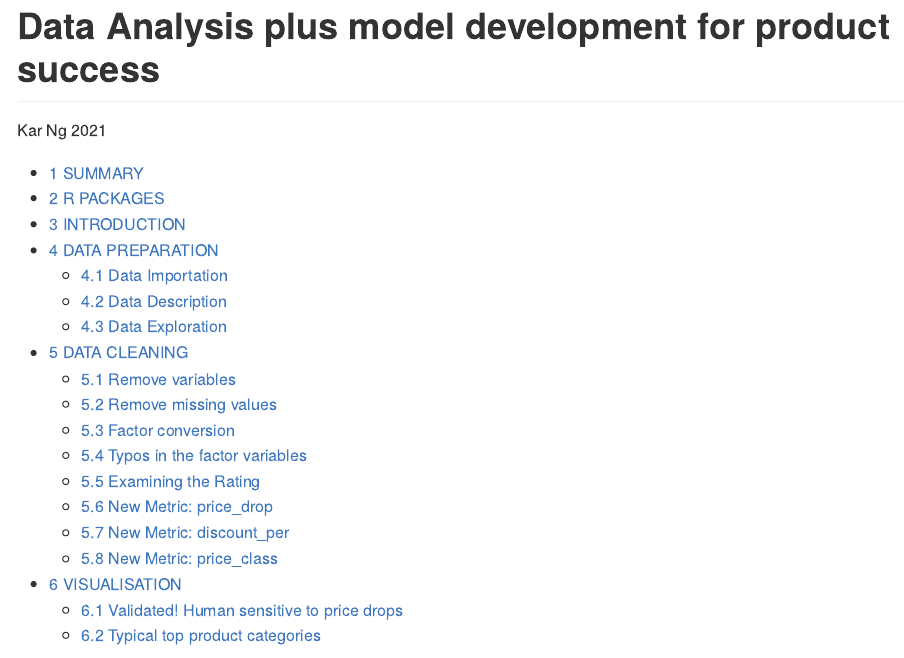
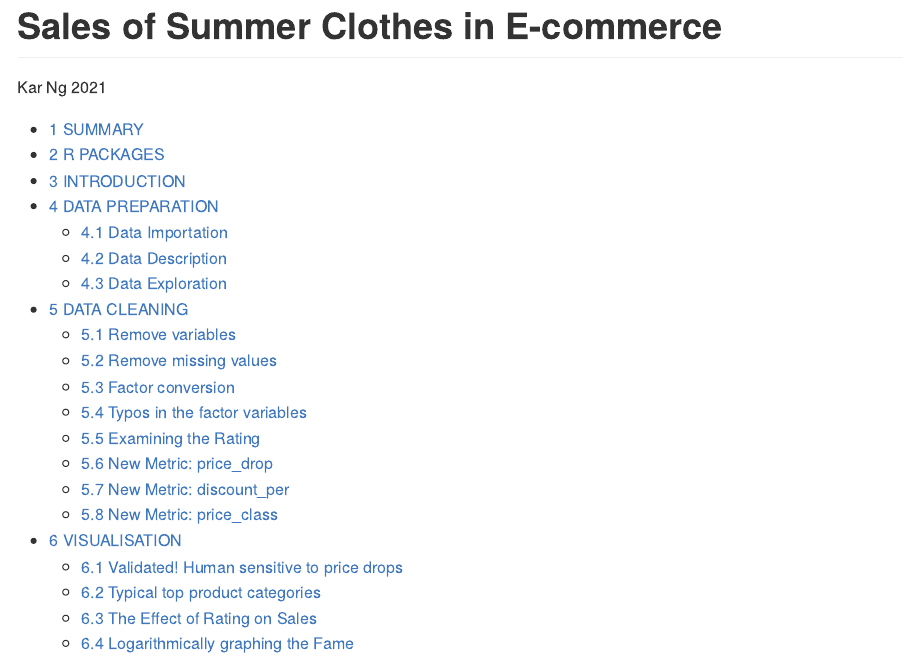
Before and after one commit to KAR-NG/Sales-of-Summer-Clothes-in-E-commerce-, an R Markdown document (summer.Rmd): the page in a window 1100 px wide, from its top. The pictures show the output file summer.md that the author committed with the source, drawn offline in the style of GitHub; long lines of code are wrapped.

Commit message:
finalised

```diff
--- a/summer.Rmd
+++ b/summer.Rmd
@@ -1,5 +1,5 @@
 ---
-title: "Data Analysis plus model development for product success"
+title: "Sales of Summer Clothes in E-commerce "
 author: "Kar Ng"
 date: "2021"
 output:
```
Also changed, not shown: summer.md, summer_files/figure-gfm/unnamed-chunk-25-1.png, summer_files/figure-gfm/unnamed-chunk-43-1.png.
